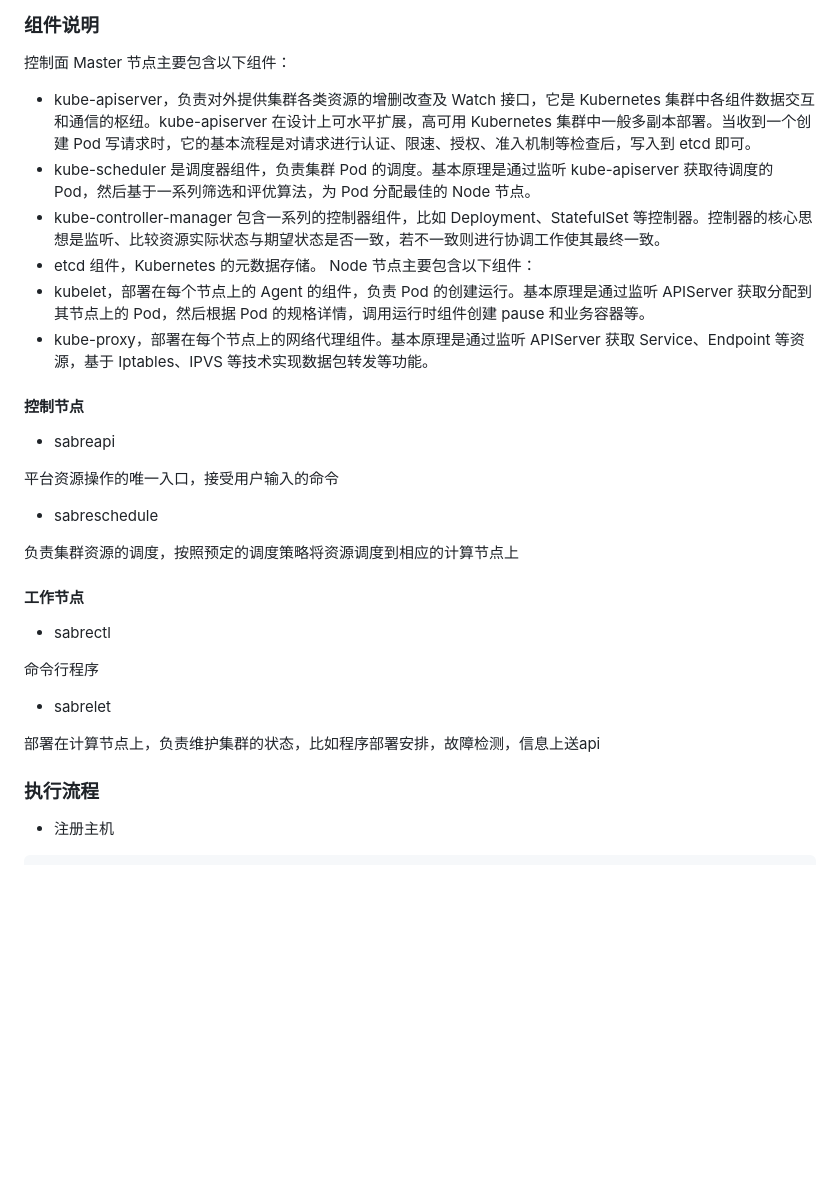
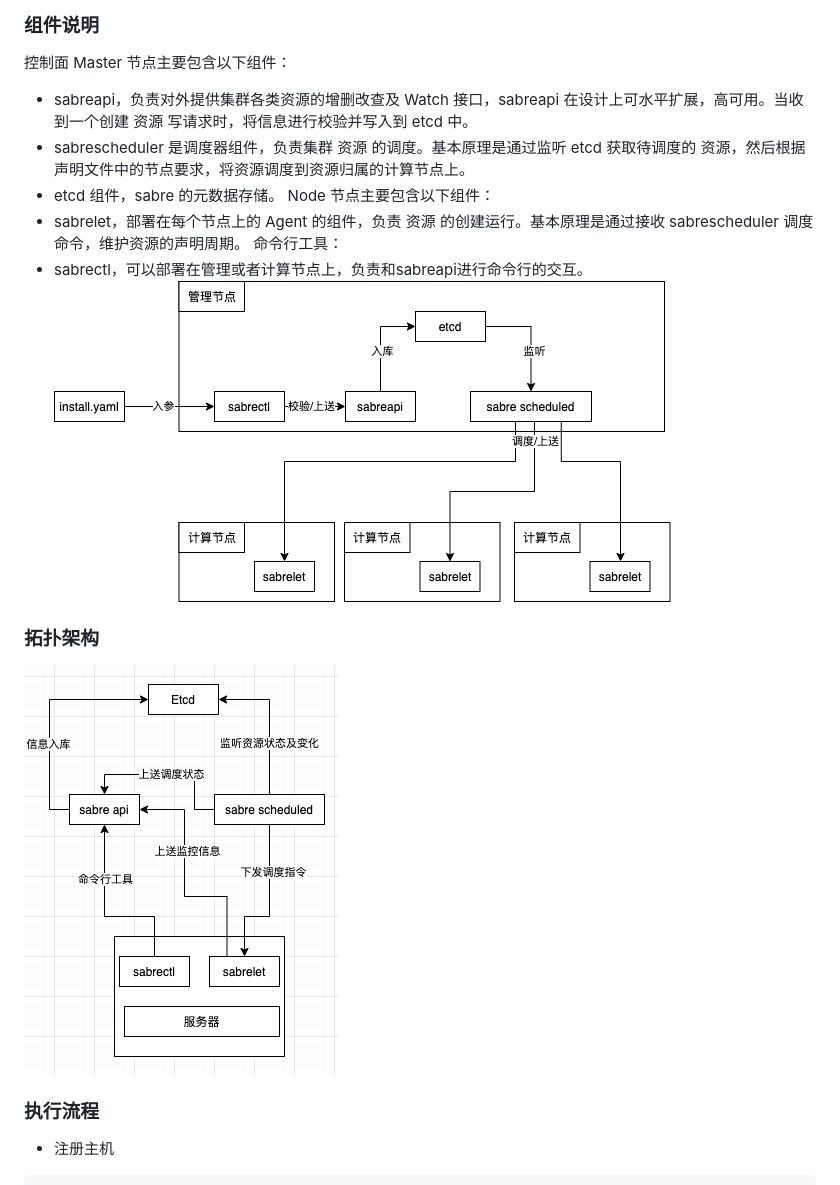
Before and after one commit to NaNShaner/sabre, a Markdown page: README.md, the part around the change printed below. GitHub-like rendering; pictures changed too: docs/imgs/sabre-install-tomcat.png (added); blank space fills up the shorter version.

Commit message:
add deploy features

````diff
--- a/README.md
+++ b/README.md
@@ -7,27 +7,18 @@
 
 ### 组件说明
 控制面 Master 节点主要包含以下组件：
-- kube-apiserver，负责对外提供集群各类资源的增删改查及 Watch 接口，它是 Kubernetes 集群中各组件数据交互和通信的枢纽。kube-apiserver 在设计上可水平扩展，高可用 Kubernetes 集群中一般多副本部署。当收到一个创建 Pod 写请求时，它的基本流程是对请求进行认证、限速、授权、准入机制等检查后，写入到 etcd 即可。
-- kube-scheduler 是调度器组件，负责集群 Pod 的调度。基本原理是通过监听 kube-apiserver 获取待调度的 Pod，然后基于一系列筛选和评优算法，为 Pod 分配最佳的 Node 节点。
-- kube-controller-manager 包含一系列的控制器组件，比如 Deployment、StatefulSet 等控制器。控制器的核心思想是监听、比较资源实际状态与期望状态是否一致，若不一致则进行协调工作使其最终一致。
-- etcd 组件，Kubernetes 的元数据存储。
+- sabreapi，负责对外提供集群各类资源的增删改查及 Watch 接口，sabreapi 在设计上可水平扩展，高可用。当收到一个创建 资源 写请求时，将信息进行校验并写入到 etcd 中。
+- sabrescheduler 是调度器组件，负责集群 资源 的调度。基本原理是通过监听 etcd 获取待调度的 资源，然后根据声明文件中的节点要求，将资源调度到资源归属的计算节点上。
+- etcd 组件，sabre 的元数据存储。
 Node 节点主要包含以下组件：
-- kubelet，部署在每个节点上的 Agent 的组件，负责 Pod 的创建运行。基本原理是通过监听 APIServer 获取分配到其节点上的 Pod，然后根据 Pod 的规格详情，调用运行时组件创建 pause 和业务容器等。
-- kube-proxy，部署在每个节点上的网络代理组件。基本原理是通过监听 APIServer 获取 Service、Endpoint 等资源，基于 Iptables、IPVS 等技术实现数据包转发等功能。
-#### 控制节点
-- sabreapi
+- sabrelet，部署在每个节点上的 Agent 的组件，负责 资源 的创建运行。基本原理是通过接收 sabrescheduler 调度命令，维护资源的声明周期。
+命令行工具：
+- sabrectl，可以部署在管理或者计算节点上，负责和sabreapi进行命令行的交互。
+![img.png](docs/imgs/sabre-install-tomcat.png)
 
-平台资源操作的唯一入口，接受用户输入的命令
-- sabreschedule
+### 拓扑架构
+![img.png](docs/imgs/img.png)
 
-负责集群资源的调度，按照预定的调度策略将资源调度到相应的计算节点上
-#### 工作节点
-- sabrectl
-
-命令行程序
-- sabrelet
-
-部署在计算节点上，负责维护集群的状态，比如程序部署安排，故障检测，信息上送api
 ### 执行流程
 - 注册主机
 ```shell
````
Also changed, not shown: other parts of README.md (+1 -2 lines).
